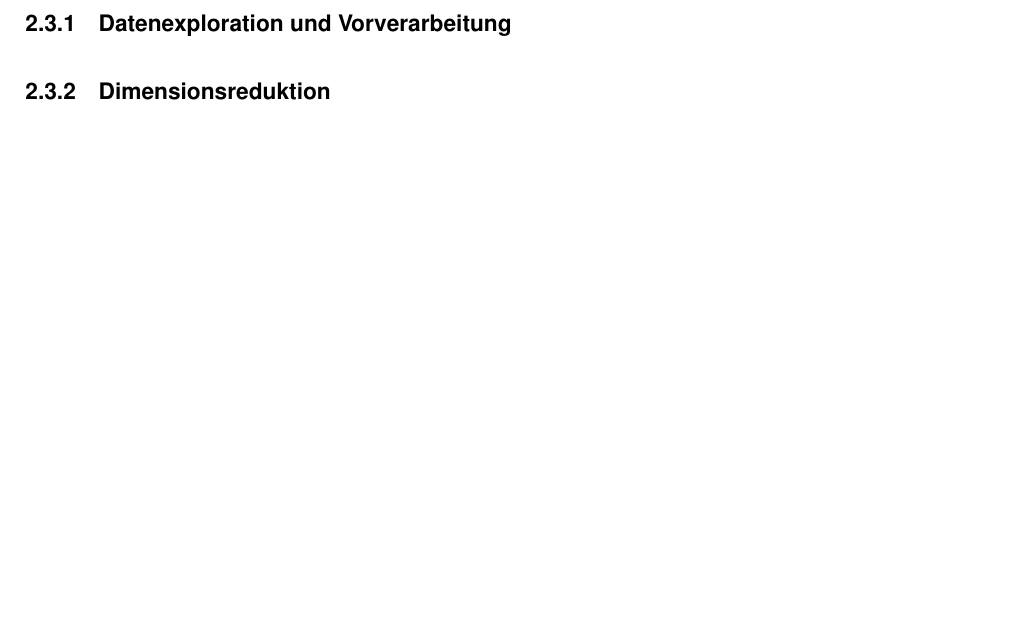
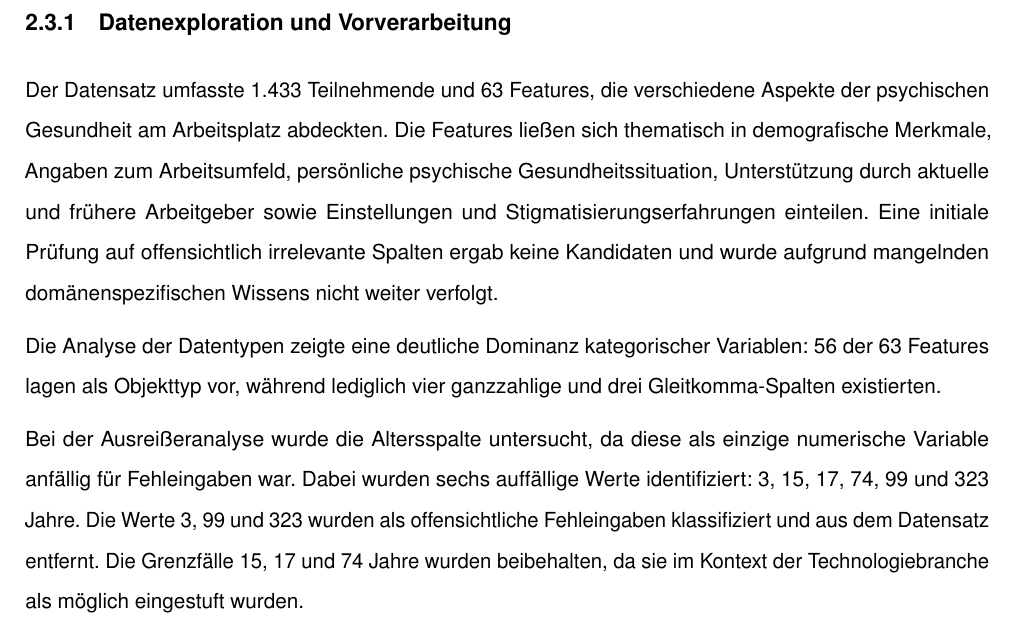
Before and after one commit to svenb23/ML-UL-FE, a LaTeX document (report/main.tex): part of page 9 of 11 before the commit and part of page 9 of 12 after it, cut so that both start at the same text, the shorter picture padded with empty space. Compiled offline with pdfLaTeX.

Commit message:
Add data exploration content for first run

```diff
--- a/report/main.tex
+++ b/report/main.tex
@@ -205,10 +205,22 @@ kontinuierlich zu verbessern. Jeder Durchlauf folgte dabei einem einheitlichen A
 Datenvorverarbeitung, Dimensionsreduktion, Clustering und anschließender Interpretation der Ergebnisse.
 
 \subsection{Erster Durchlauf}
-% TODO: run_01
+\subsubsection{Datenexploration und Vorverarbeitung}
+Der Datensatz umfasste 1.433 Teilnehmende und 63 Features, die verschiedene Aspekte der psychischen Gesundheit
+am Arbeitsplatz abdeckten. Die Features ließen sich thematisch in demografische Merkmale, Angaben zum
+Arbeitsumfeld, persönliche psychische Gesundheitssituation, Unterstützung durch aktuelle und frühere Arbeitgeber
+sowie Einstellungen und Stigmatisierungserfahrungen einteilen. Eine initiale Prüfung auf offensichtlich
+irrelevante Spalten ergab keine Kandidaten und wurde aufgrund mangelnden domänenspezifischen
+Wissens nicht weiter verfolgt.
 
-\subsubsection{Datenexploration und Vorverarbeitung}
-% TODO: Erste Analyse des Datensatzes, Bereinigung, Encoding
+Die Analyse der Datentypen zeigte eine deutliche Dominanz kategorischer Variablen: 56 der 63 Features lagen als
+Objekttyp vor, während lediglich vier ganzzahlige und drei Gleitkomma-Spalten existierten.
+
+Bei der Ausreißeranalyse wurde die Altersspalte untersucht, da diese als einzige numerische Variable anfällig
+für Fehleingaben war. Dabei wurden sechs auffällige Werte identifiziert: 3, 15, 17, 74, 99 und 323 Jahre.
+Die Werte 3, 99 und 323 wurden als offensichtliche Fehleingaben klassifiziert und aus dem Datensatz entfernt.
+Die Grenzfälle 15, 17 und 74 Jahre wurden beibehalten, da sie im Kontext der Technologiebranche als möglich
+eingestuft wurden.
 
 \subsubsection{Dimensionsreduktion}
 % TODO: PCA, t-SNE, UMAP, MDS, LLE
```
Also changed, not shown: report/main.pdf.
